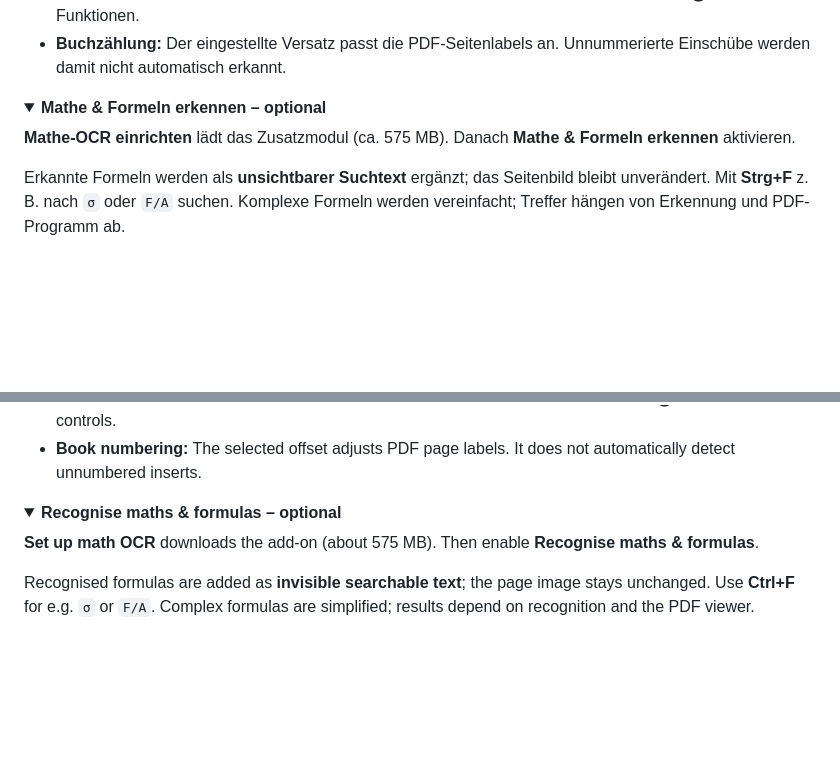
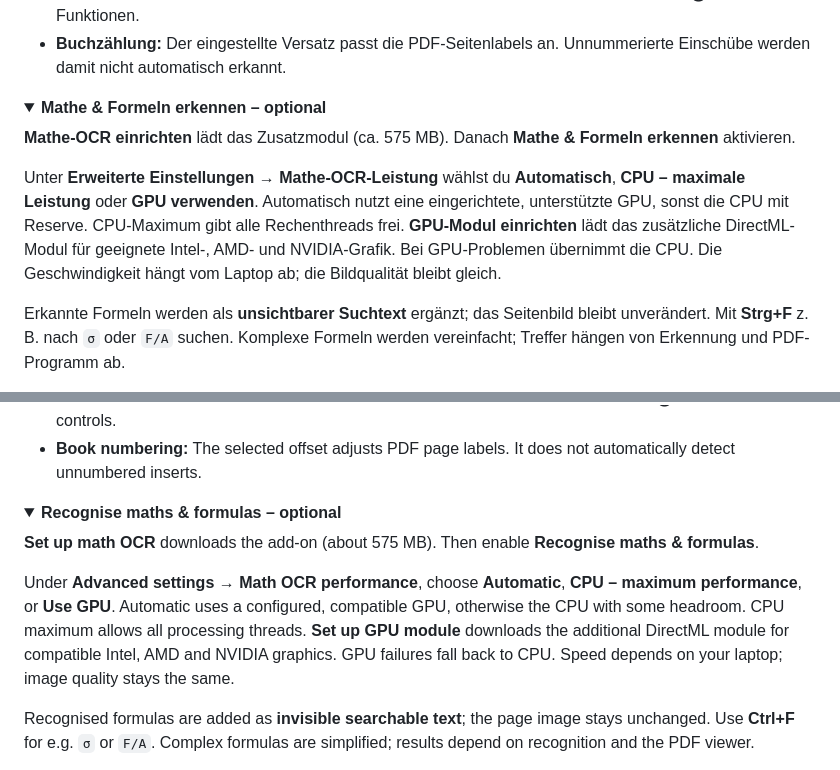
Before and after one commit to Sebii1998/edubase-to-pdf-ocr, a Markdown page: README.md, 2 parts joined by grey strips. GitHub-like rendering; folded sections open; blank space fills up the shorter version.

Commit message:
Explain advanced CPU and optional GPU math OCR modes in German and English

```diff
--- a/README.md
+++ b/README.md
@@ -98,6 +98,13 @@ Während der Aufnahme nicht selbst blättern.
 **Mathe-OCR einrichten** lädt das Zusatzmodul (ca. 575 MB).
 Danach **Mathe & Formeln erkennen** aktivieren.
 
+Unter **Erweiterte Einstellungen → Mathe-OCR-Leistung** wählst du **Automatisch**,
+**CPU – maximale Leistung** oder **GPU verwenden**. Automatisch nutzt eine eingerichtete,
+unterstützte GPU, sonst die CPU mit Reserve. CPU-Maximum gibt alle Rechenthreads frei.
+**GPU-Modul einrichten** lädt das zusätzliche DirectML-Modul für geeignete Intel-, AMD-
+und NVIDIA-Grafik. Bei GPU-Problemen übernimmt die CPU. Die Geschwindigkeit hängt vom
+Laptop ab; die Bildqualität bleibt gleich.
+
 Erkannte Formeln werden als **unsichtbarer Suchtext** ergänzt; das Seitenbild bleibt unverändert.
 Mit **Strg+F** z. B. nach `σ` oder `F/A` suchen. Komplexe Formeln werden vereinfacht;
 Treffer hängen von Erkennung und PDF-Programm ab.
@@ -195,6 +202,13 @@ Do not turn pages manually while capturing.
 **Set up math OCR** downloads the add-on (about 575 MB).
 Then enable **Recognise maths & formulas**.
 
+Under **Advanced settings → Math OCR performance**, choose **Automatic**,
+**CPU – maximum performance**, or **Use GPU**. Automatic uses a configured, compatible
+GPU, otherwise the CPU with some headroom. CPU maximum allows all processing threads.
+**Set up GPU module** downloads the additional DirectML module for compatible Intel,
+AMD and NVIDIA graphics. GPU failures fall back to CPU. Speed depends on your laptop;
+image quality stays the same.
+
 Recognised formulas are added as **invisible searchable text**; the page image stays unchanged.
 Use **Ctrl+F** for e.g. `σ` or `F/A`. Complex formulas are simplified; results depend
 on recognition and the PDF viewer.
```
